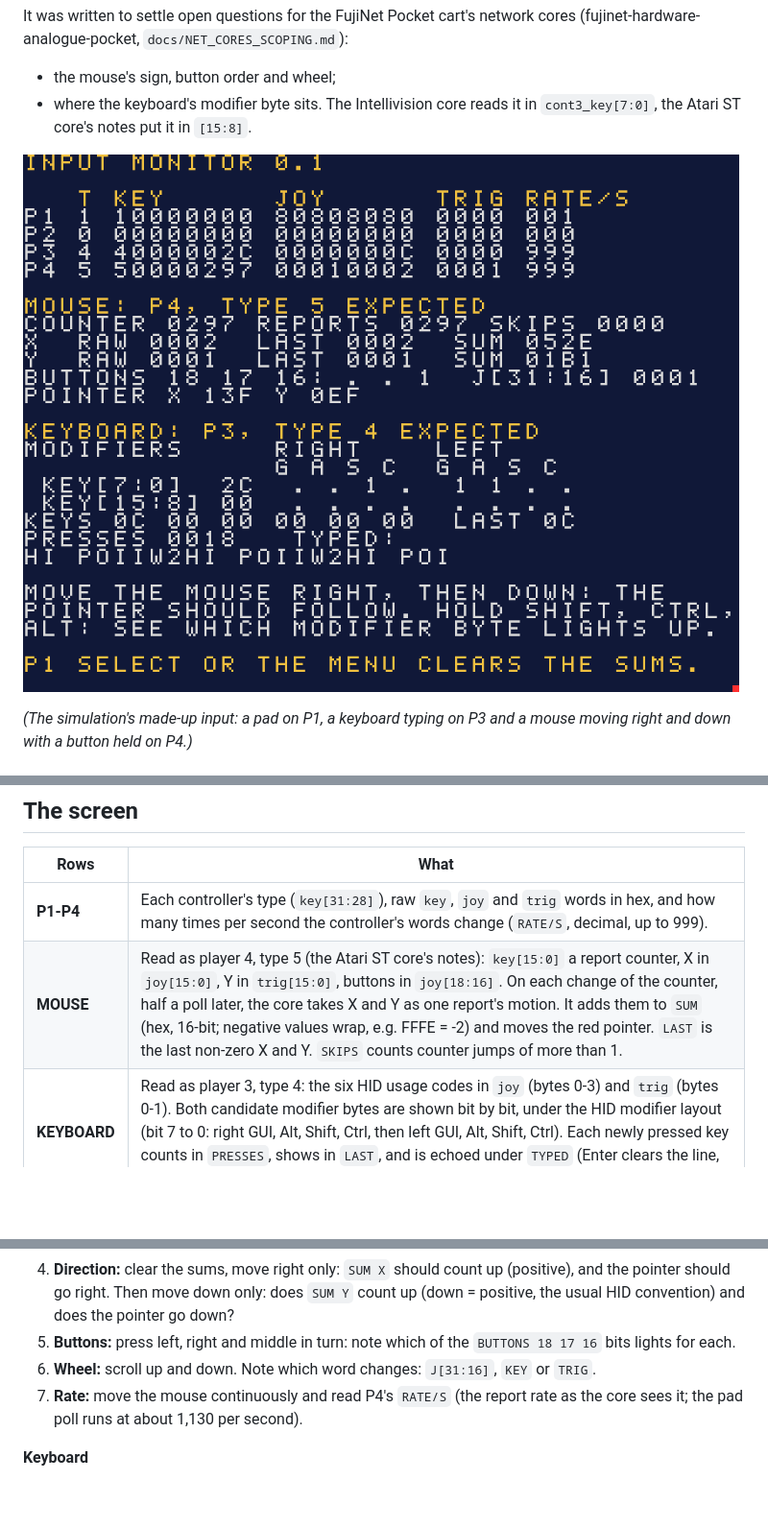
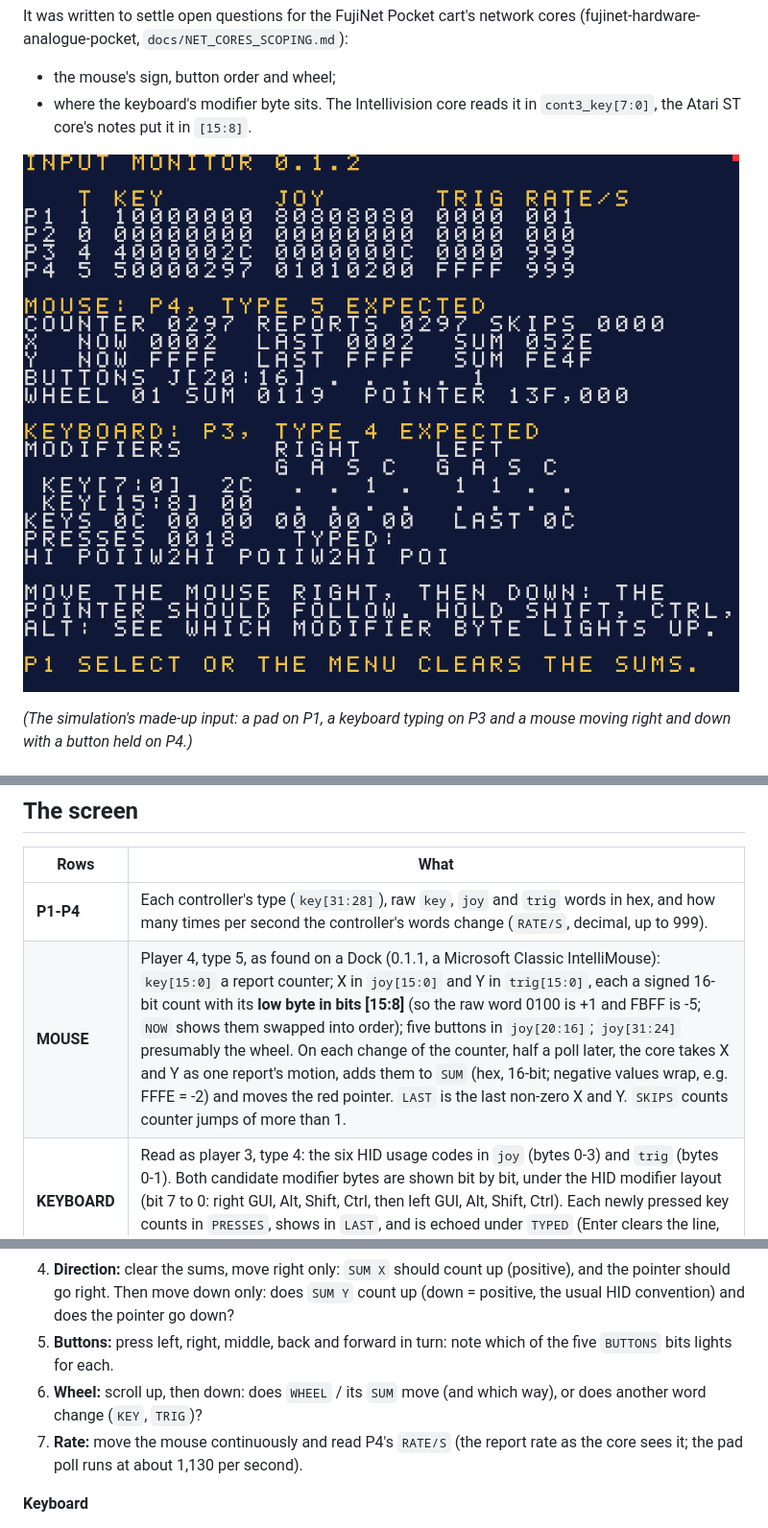
Before and after one commit to Miasmark/openfpga-input-monitor, a Markdown page: README.md, 3 parts joined by grey strips. Shown at 96% size. GitHub-like rendering; pictures changed too: docs/sim-frame.png; blank space fills up the shorter version.

```diff
--- a/README.md
+++ b/README.md
@@ -29,7 +29,7 @@ mouse moving right and down with a button held on P4.)*
 | Rows | What |
 |---|---|
 | **P1-P4** | Each controller's type (`key[31:28]`), raw `key`, `joy` and `trig` words in hex, and how many times per second the controller's words change (`RATE/S`, decimal, up to 999). |
-| **MOUSE** | Read as player 4, type 5 (the Atari ST core's notes): `key[15:0]` a report counter, X in `joy[15:0]`, Y in `trig[15:0]`, buttons in `joy[18:16]`. On each change of the counter, half a poll later, the core takes X and Y as one report's motion. It adds them to `SUM` (hex, 16-bit; negative values wrap, e.g. FFFE = -2) and moves the red pointer. `LAST` is the last non-zero X and Y. `SKIPS` counts counter jumps of more than 1. |
+| **MOUSE** | Player 4, type 5, as found on a Dock (0.1.1, a Microsoft Classic IntelliMouse): `key[15:0]` a report counter; X in `joy[15:0]` and Y in `trig[15:0]`, each a signed 16-bit count with its **low byte in bits [15:8]** (so the raw word 0100 is +1 and FBFF is -5; `NOW` shows them swapped into order); five buttons in `joy[20:16]`; `joy[31:24]` presumably the wheel. On each change of the counter, half a poll later, the core takes X and Y as one report's motion, adds them to `SUM` (hex, 16-bit; negative values wrap, e.g. FFFE = -2) and moves the red pointer. `LAST` is the last non-zero X and Y. `SKIPS` counts counter jumps of more than 1. |
 | **KEYBOARD** | Read as player 3, type 4: the six HID usage codes in `joy` (bytes 0-3) and `trig` (bytes 0-1). Both candidate modifier bytes are shown bit by bit, under the HID modifier layout (bit 7 to 0: right GUI, Alt, Shift, Ctrl, then left GUI, Alt, Shift, Ctrl). Each newly pressed key counts in `PRESSES`, shows in `LAST`, and is echoed under `TYPED` (Enter clears the line, Backspace deletes). |
 
 **Select** on player 1, or **Clear the sums** in the core's menu, clears the
@@ -53,10 +53,10 @@ report back.
    (positive), and the pointer should go right. Then move down only: does
    `SUM Y` count up (down = positive, the usual HID convention) and does the
    pointer go down?
-5. **Buttons:** press left, right and middle in turn: note which of the
-   `BUTTONS 18 17 16` bits lights for each.
-6. **Wheel:** scroll up and down. Note which word changes: `J[31:16]`, `KEY`
-   or `TRIG`.
+5. **Buttons:** press left, right, middle, back and forward in turn: note
+   which of the five `BUTTONS` bits lights for each.
+6. **Wheel:** scroll up, then down: does `WHEEL` / its `SUM` move (and which
+   way), or does another word change (`KEY`, `TRIG`)?
 7. **Rate:** move the mouse continuously and read P4's `RATE/S` (the report
    rate as the core sees it; the pad poll runs at about 1,130 per second).
 
```
Also changed, not shown: 6 other files.
